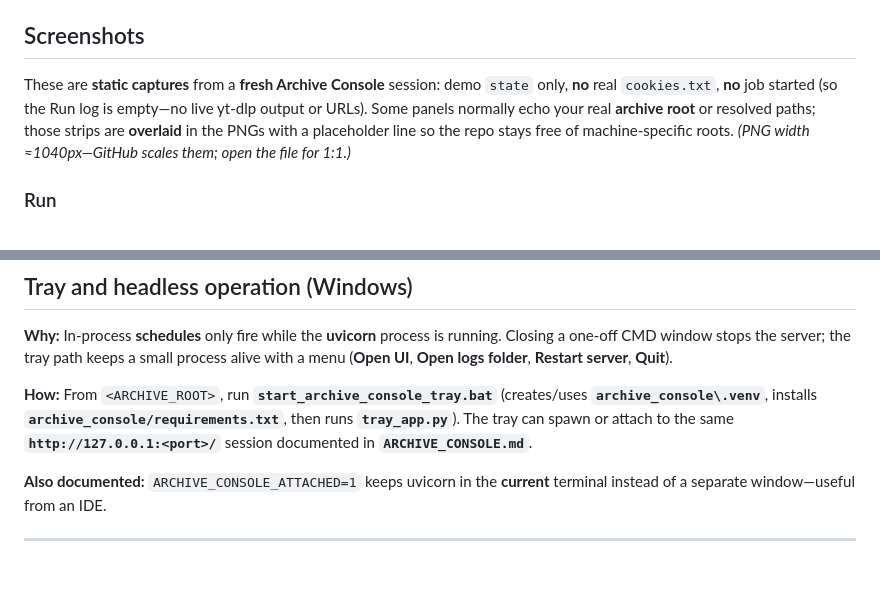
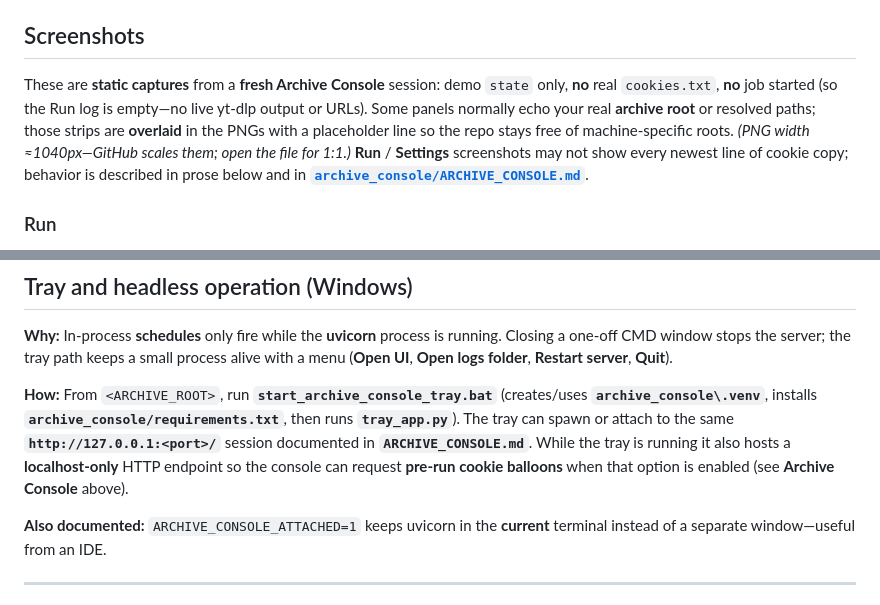
Before and after one commit to LordDemonos/archive-console, a Markdown page: README.md, 2 parts joined by grey strips. Rendered like a GitHub page; blank space fills up the shorter version.

```diff
--- a/README.md
+++ b/README.md
@@ -6,7 +6,7 @@ You bring **yt-dlp**, **Python**, and compliance with **site terms**; this tree
 
 ## Screenshots
 
-These are **static captures** from a **fresh Archive Console** session: demo `state` only, **no** real `cookies.txt`, **no** job started (so the Run log is empty—no live yt-dlp output or URLs). Some panels normally echo your real **archive root** or resolved paths; those strips are **overlaid** in the PNGs with a placeholder line so the repo stays free of machine-specific roots. *(PNG width ≈1040px—GitHub scales them; open the file for 1:1.)*
+These are **static captures** from a **fresh Archive Console** session: demo `state` only, **no** real `cookies.txt`, **no** job started (so the Run log is empty—no live yt-dlp output or URLs). Some panels normally echo your real **archive root** or resolved paths; those strips are **overlaid** in the PNGs with a placeholder line so the repo stays free of machine-specific roots. *(PNG width ≈1040px—GitHub scales them; open the file for 1:1.)* **Run** / **Settings** screenshots may not show every newest line of cookie copy; behavior is described in prose below and in **[`archive_console/ARCHIVE_CONSOLE.md`](archive_console/ARCHIVE_CONSOLE.md)**.
 
 ### Run
 
@@ -73,7 +89,7 @@ Full behavior, port conflicts, `stop_server.ps1`, and report URL rewriting: **`a
 
 **Why:** In-process **schedules** only fire while the **uvicorn** process is running. Closing a one-off CMD window stops the server; the tray path keeps a small process alive with a menu (**Open UI**, **Open logs folder**, **Restart server**, **Quit**).
 
-**How:** From `<ARCHIVE_ROOT>`, run **`start_archive_console_tray.bat`** (creates/uses **`archive_console\.venv`**, installs **`archive_console/requirements.txt`**, then runs **`tray_app.py`**). The tray can spawn or attach to the same **`http://127.0.0.1:<port>/`** session documented in **`ARCHIVE_CONSOLE.md`**.
+**How:** From `<ARCHIVE_ROOT>`, run **`start_archive_console_tray.bat`** (creates/uses **`archive_console\.venv`**, installs **`archive_console/requirements.txt`**, then runs **`tray_app.py`**). The tray can spawn or attach to the same **`http://127.0.0.1:<port>/`** session documented in **`ARCHIVE_CONSOLE.md`**. While the tray is running it also hosts a **localhost-only** HTTP endpoint so the console can request **pre-run cookie balloons** when that option is enabled (see **Archive Console** above).
 
 **Also documented:** `ARCHIVE_CONSOLE_ATTACHED=1` keeps uvicorn in the **current** terminal instead of a separate window—useful from an IDE.
 
```
Also changed, not shown: other parts of README.md (+25 -9 lines), archive_console/ARCHIVE_CONSOLE.md (+11 -4 lines).
